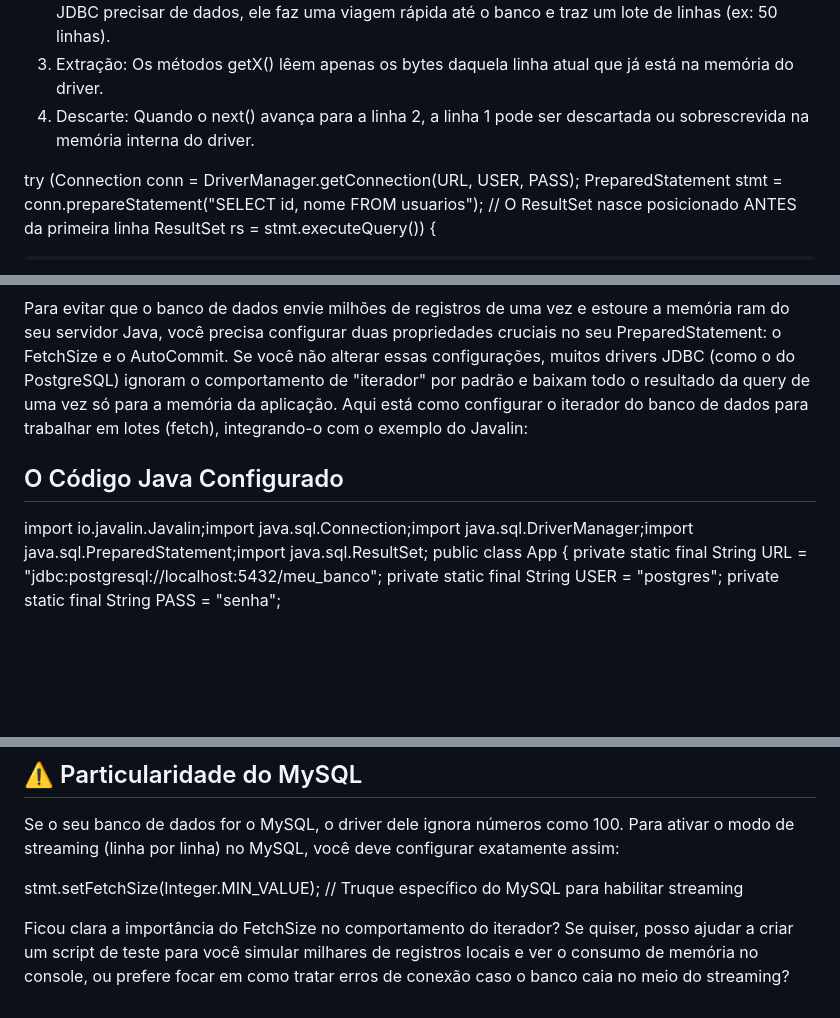
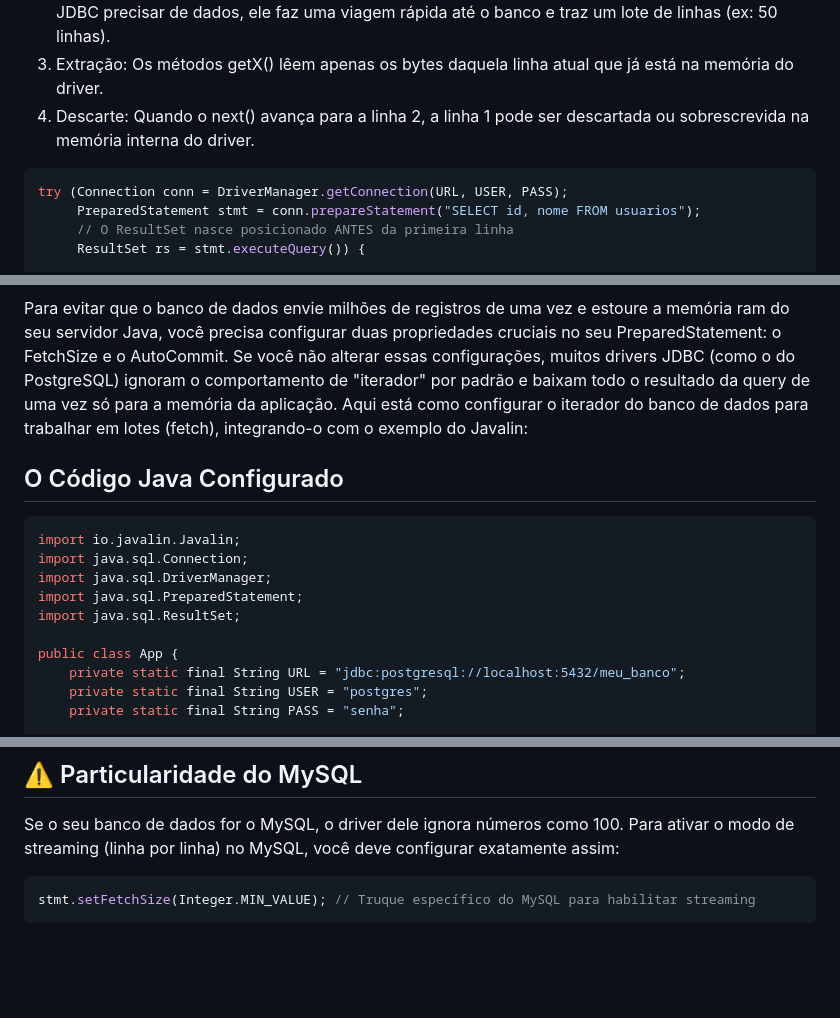
Before and after one commit to IgorAvilaPereira/ppp2026_2sem, a Markdown page: 07_iterator/resultset.md, 3 parts joined by grey strips. GitHub-like rendering; blank space fills up the shorter version.

````diff
--- a/07_iterator/resultset.md
+++ b/07_iterator/resultset.md
@@ -24,6 +24,7 @@ Quando você executa uma consulta, o banco de dados processa os dados, mas o dri
    3. Extração: Os métodos getX() lêem apenas os bytes daquela linha atual que já está na memória do driver.
    4. Descarte: Quando o next() avança para a linha 2, a linha 1 pode ser descartada ou sobrescrevida na memória interna do driver.
 
+```java
 try (Connection conn = DriverManager.getConnection(URL, USER, PASS);
      PreparedStatement stmt = conn.prepareStatement("SELECT id, nome FROM usuarios");
      // O ResultSet nasce posicionado ANTES da primeira linha
@@ -55,9 +56,16 @@ Você sabia que se você esquecer de configurar o Fetch Size em alguns bancos (c
 Para evitar que o banco de dados envie milhões de registros de uma vez e estoure a memória ram do seu servidor Java, você precisa configurar duas propriedades cruciais no seu PreparedStatement: o FetchSize e o AutoCommit.
 Se você não alterar essas configurações, muitos drivers JDBC (como o do PostgreSQL) ignoram o comportamento de "iterador" por padrão e baixam todo o resultado da query de uma vez só para a memória da aplicação.
 Aqui está como configurar o iterador do banco de dados para trabalhar em lotes (fetch), integrando-o com o exemplo do Javalin:
+
 ## O Código Java Configurado
 
-import io.javalin.Javalin;import java.sql.Connection;import java.sql.DriverManager;import java.sql.PreparedStatement;import java.sql.ResultSet;
+```java
+import io.javalin.Javalin;
+import java.sql.Connection;
+import java.sql.DriverManager;
+import java.sql.PreparedStatement;
+import java.sql.ResultSet;
+
 public class App {
     private static final String URL = "jdbc:postgresql://localhost:5432/meu_banco";
     private static final String USER = "postgres";
@@ -114,6 +122,6 @@ public class App {
 
 Se o seu banco de dados for o MySQL, o driver dele ignora números como 100. Para ativar o modo de streaming (linha por linha) no MySQL, você deve configurar exatamente assim:
 
+```java
 stmt.setFetchSize(Integer.MIN_VALUE); // Truque específico do MySQL para habilitar streaming
-
-Ficou clara a importância do FetchSize no comportamento do iterador? Se quiser, posso ajudar a criar um script de teste para você simular milhares de registros locais e ver o consumo de memória no console, ou prefere focar em como tratar erros de conexão caso o banco caia no meio do streaming?
+```
````
Also changed, not shown: other parts of 07_iterator/resultset.md (+2 -2 lines).
